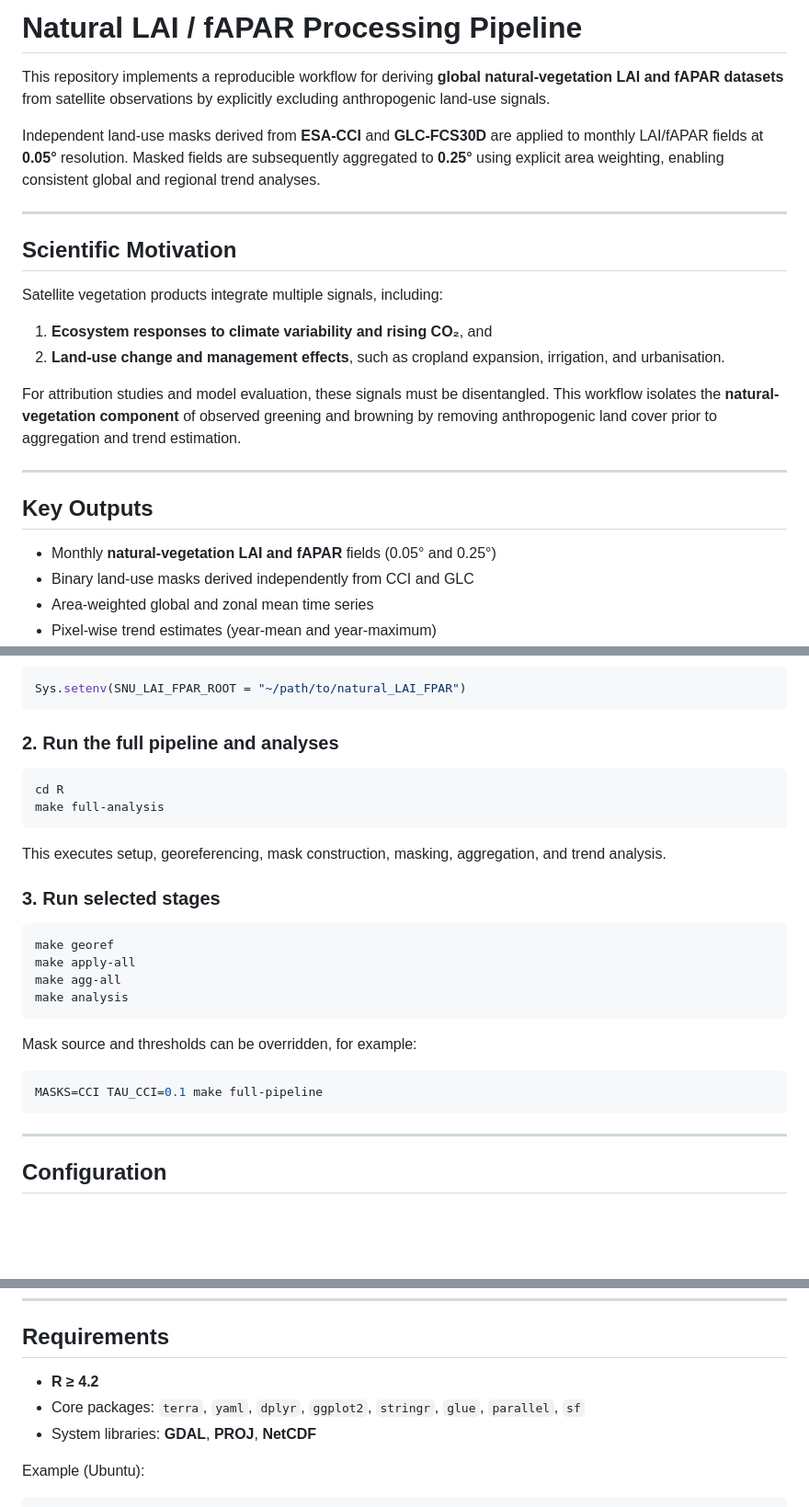
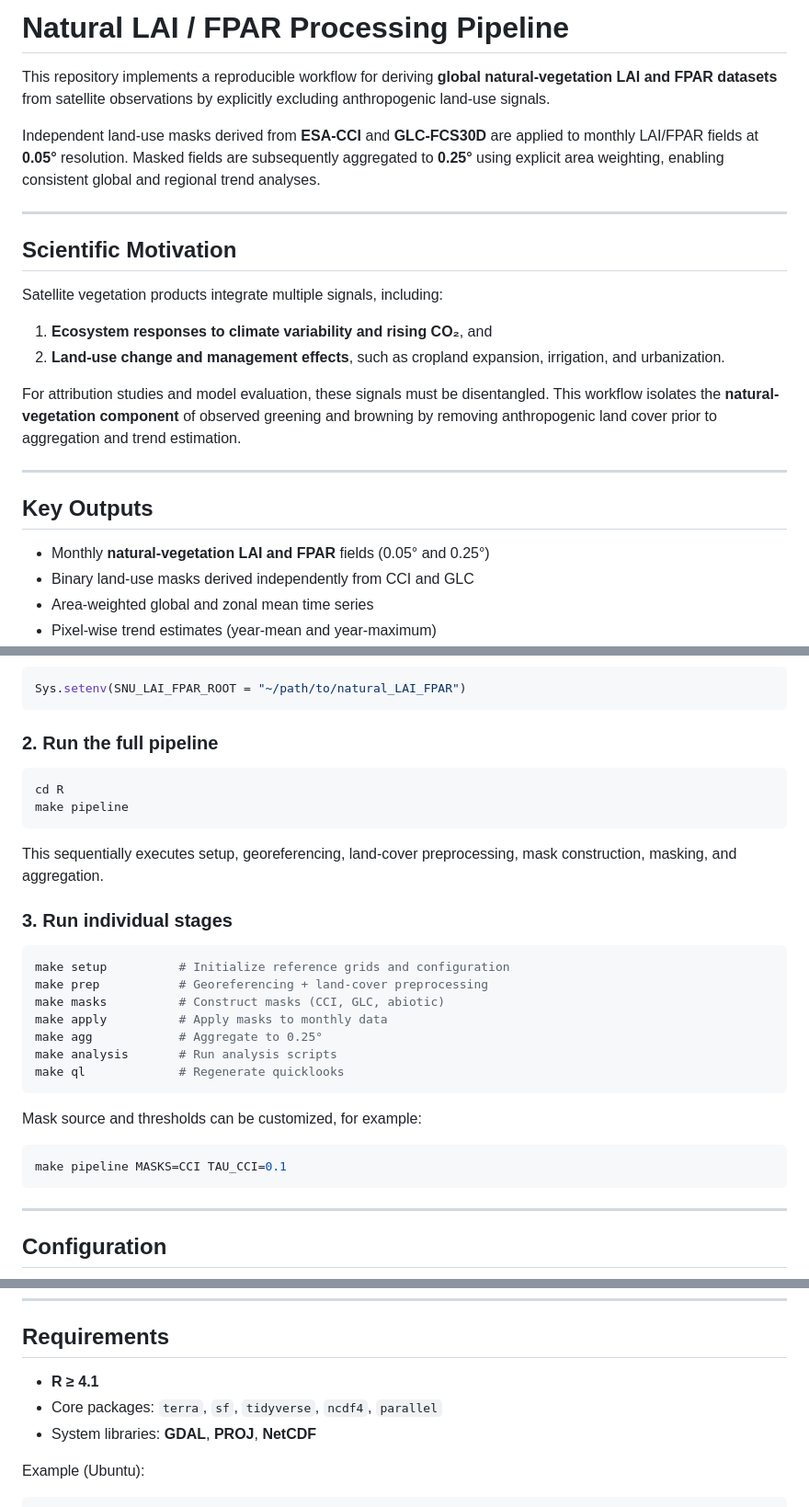
Before and after one commit to maloan/natural_LAI_FPAR, a Markdown page: README.md, 3 parts joined by grey strips. Shown at 92% size. Drawn GitHub-style; blank space fills up the shorter version.

Commit message:
Fix capitalization and improve clarity in README.md

````diff
--- a/README.md
+++ b/README.md
@@ -1,11 +1,11 @@
-# **Natural LAI / fAPAR Processing Pipeline**
+# **Natural LAI / FPAR Processing Pipeline**
 
 This repository implements a reproducible workflow for deriving **global
-natural-vegetation LAI and fAPAR datasets** from satellite observations
+natural-vegetation LAI and FPAR datasets** from satellite observations
 by explicitly excluding anthropogenic land-use signals.
 
 Independent land-use masks derived from **ESA-CCI** and **GLC-FCS30D**
-are applied to monthly LAI/fAPAR fields at **0.05°** resolution. Masked
+are applied to monthly LAI/FPAR fields at **0.05°** resolution. Masked
 fields are subsequently aggregated to **0.25°** using explicit area
 weighting, enabling consistent global and regional trend analyses.
 
@@ -17,7 +17,7 @@ Satellite vegetation products integrate multiple signals, including:
 
 1.  **Ecosystem responses to climate variability and rising CO₂**, and
 2.  **Land-use change and management effects**, such as cropland
-    expansion, irrigation, and urbanisation.
+    expansion, irrigation, and urbanization.
 
 For attribution studies and model evaluation, these signals must be
 disentangled. This workflow isolates the **natural-vegetation
@@ -28,7 +28,7 @@ land cover prior to aggregation and trend estimation.
 
 ## **Key Outputs**
 
--   Monthly **natural-vegetation LAI and fAPAR** fields (0.05° and
+-   Monthly **natural-vegetation LAI and FPAR** fields (0.05° and
     0.25°)
 -   Binary land-use masks derived independently from CCI and GLC
 -   Area-weighted global and zonal mean time series
@@ -104,29 +104,31 @@ vignettes/    Extended workflow documentation
 Sys.setenv(SNU_LAI_FPAR_ROOT = "~/path/to/natural_LAI_FPAR")
 ```
 
-### 2. Run the full pipeline and analyses
+### 2. Run the full pipeline
 
 ``` bash
 cd R
-make full-analysis
+make pipeline
 ```
 
-This executes setup, georeferencing, mask construction, masking,
-aggregation, and trend analysis.
+This sequentially executes setup, georeferencing, land-cover preprocessing, mask construction, masking, and aggregation.
 
-### 3. Run selected stages
+### 3. Run individual stages
 
 ``` bash
-make georef
-make apply-all
-make agg-all
-make analysis
+make setup          # Initialize reference grids and configuration
+make prep           # Georeferencing + land-cover preprocessing
+make masks          # Construct masks (CCI, GLC, abiotic)
+make apply          # Apply masks to monthly data
+make agg            # Aggregate to 0.25°
+make analysis       # Run analysis scripts
+make ql             # Regenerate quicklooks
 ```
 
-Mask source and thresholds can be overridden, for example:
+Mask source and thresholds can be customized, for example:
 
 ``` bash
-MASKS=CCI TAU_CCI=0.1 make full-pipeline
+make pipeline MASKS=CCI TAU_CCI=0.1
 ```
 
 ------------------------------------------------------------------------
@@ -152,9 +154,8 @@ Core design principles include:
 
 ## **Requirements**
 
--   **R ≥ 4.2**
--   Core packages: `terra`, `yaml`, `dplyr`, `ggplot2`, `stringr`,
-    `glue`, `parallel`, `sf`
+-   **R ≥ 4.1**
+-   Core packages: `terra`, `sf`, `tidyverse`, `ncdf4`, `parallel`
 -   System libraries: **GDAL**, **PROJ**, **NetCDF**
 
 Example (Ubuntu):
````
Also changed, not shown: other parts of README.md (+5 -6 lines).
